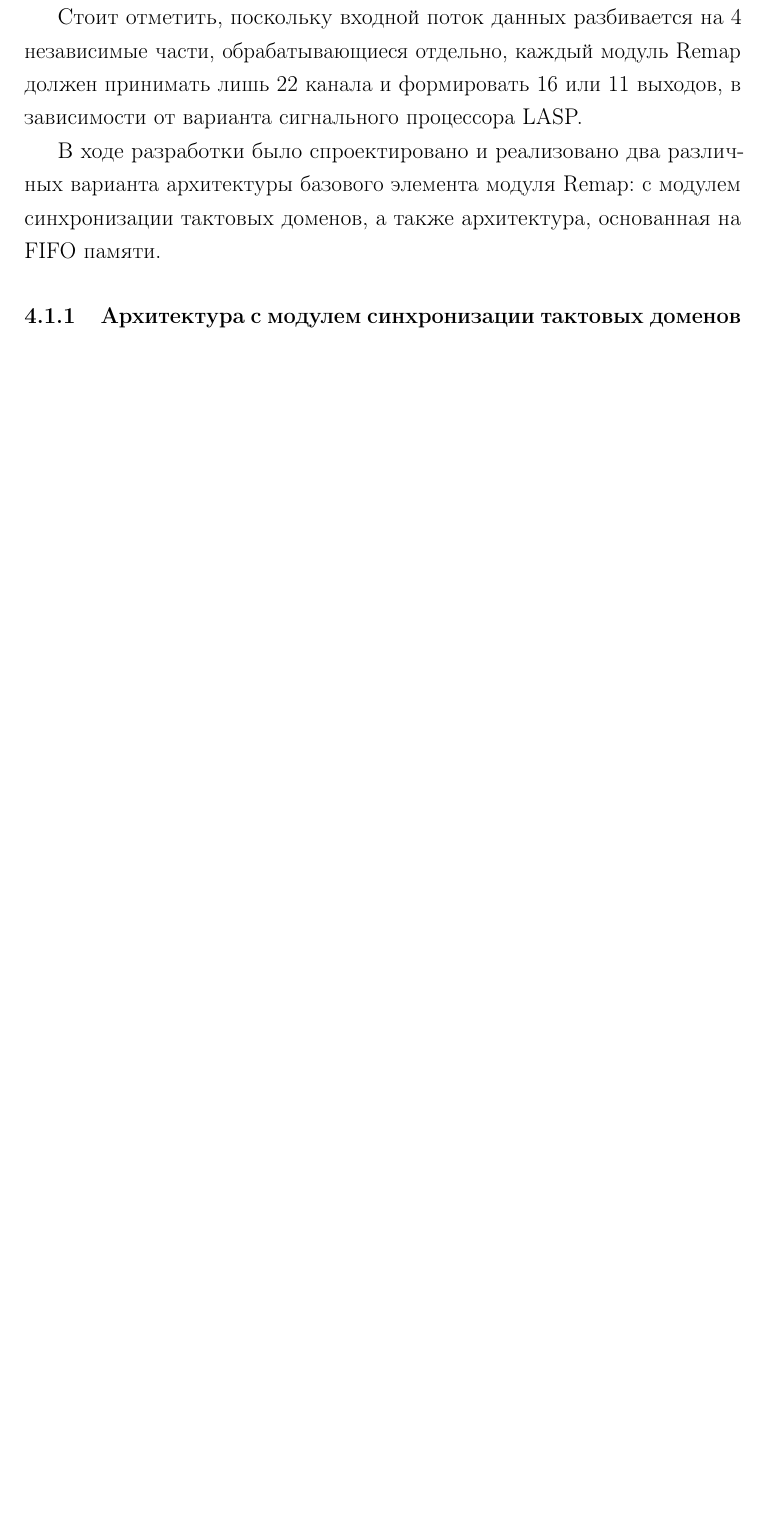
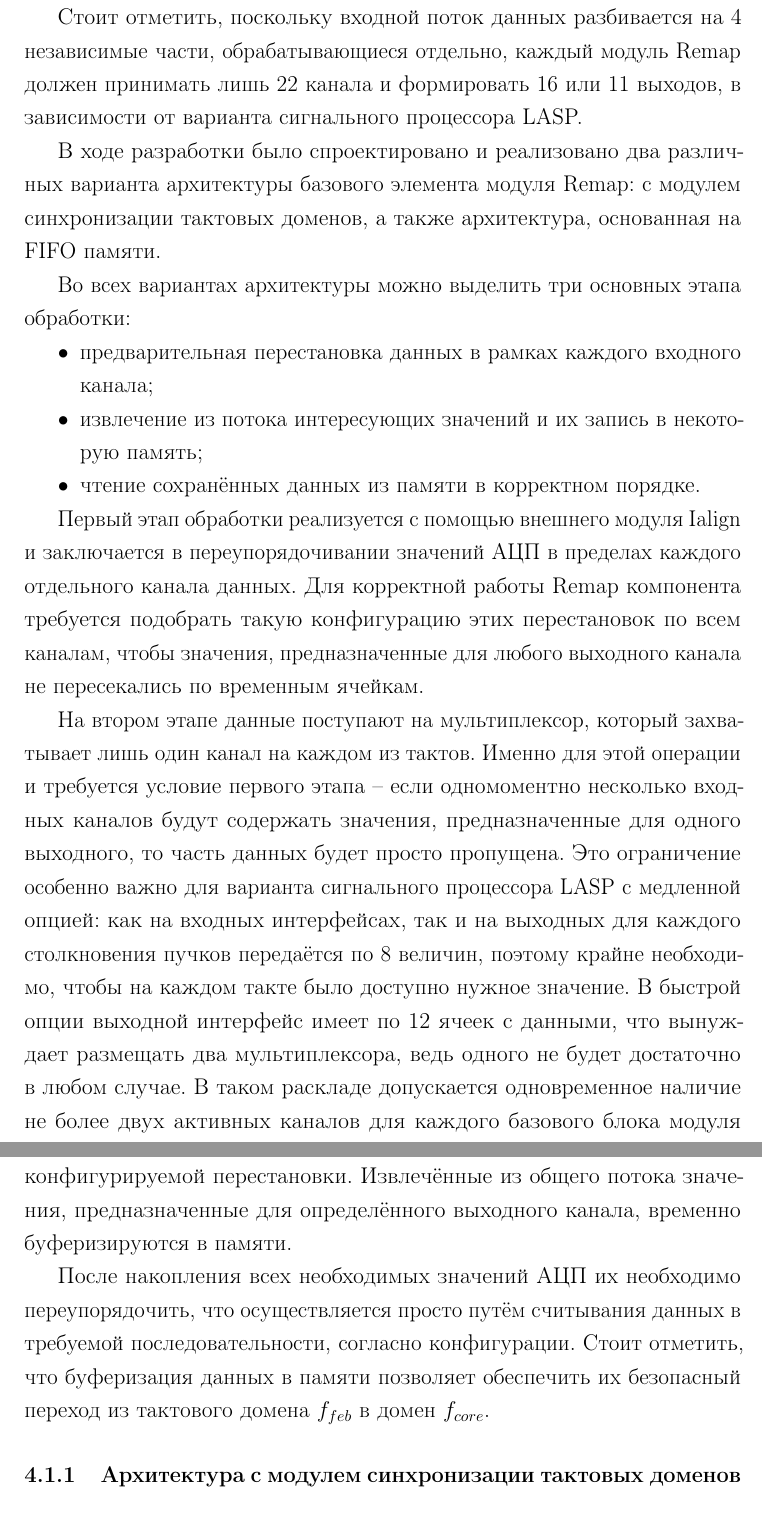
Before and after one commit to gra98rus/master_diploma, a LaTeX thesis (Diploma.tex, which reads sections/remap/remap_arch/remap_arch.tex, sections/remap/remap_arch/remap_arch_sync.tex): part of page 30 of 34 before the commit and two parts of pages 30 and 31 of 36 after it, the two joined at a grey line, cut so that both start at the same text, the shorter picture padded with empty space. Compiled offline with pdfLaTeX.

Commit message:
Update remap architecture general description

```diff
--- a/sections/remap/remap_arch/remap_arch.tex
+++ b/sections/remap/remap_arch/remap_arch.tex
@@ -9,6 +9,15 @@
 
 Стоит отметить, поскольку входной поток данных разбивается на 4 независимые части, обрабатывающиеся отдельно, каждый модуль Remap должен принимать лишь 22 канала и формировать 16 или 11 выходов, в зависимости от варианта сигнального процессора LASP.\par
 В ходе разработки было спроектировано и реализовано два различных варианта архитектуры базового элемента модуля Remap: с модулем синхронизации тактовых доменов, а также архитектура, основанная на FIFO памяти.\par
+Во всех вариантах архитектуры можно выделить три основных этапа обработки:\par
+\begin{itemize}
+    \item предварительная перестановка данных в рамках каждого входного канала;
+    \item извлечение из потока интересующих значений и их запись в некоторую память;
+    \item чтение сохранённых данных из памяти в корректном порядке.
+\end{itemize}\par
+Первый этап обработки реализуется с помощью внешнего модуля Ialign и заключается в переупорядочивании значений АЦП в пределах каждого отдельного канала данных. Для корректной работы Remap компонента требуется подобрать такую конфигурацию этих перестановок по всем каналам, чтобы значения, предназначенные для любого выходного канала не пересекались по временным ячейкам.\par
+На втором этапе данные поступают на мультиплексор, который захватывает лишь один канал на каждом из тактов. Именно для этой операции и требуется условие первого этапа -- если одномоментно несколько входных каналов будут содержать значения, предназначенные для одного выходного, то часть данных будет просто пропущена. Это ограничение особенно важно для варианта сигнального процессора LASP с медленной опцией: как на входных интерфейсах, так и на выходных для каждого столкновения пучков передаётся по 8 величин, поэтому крайне необходимо, чтобы на каждом такте было доступно нужное значение. В быстрой опции выходной интерфейс имеет по 12 ячеек с данными, что вынуждает размещать два мультиплексора, ведь одного не будет достаточно в любом случае. В таком раскладе допускается одновременное наличие не более двух активных каналов для каждого базового блока модуля конфигурируемой перестановки. Извлечённые из общего потока значения, предназначенные для определённого выходного канала, временно буферизируются в памяти.\par
+После накопления всех необходимых значений АЦП их необходимо переупорядочить, что осуществляется просто путём считывания данных в требуемой последовательности, согласно конфигурации. Стоит отметить, что буферизация данных в памяти позволяет обеспечить их безопасный переход из тактового домена $f_{feb}$ в домен $f_{core}$.\par
 
 \subsubsection{Архитектура с модулем синхронизации тактовых доменов}
 \input{sections/remap/remap_arch/remap_arch_sync.tex}
--- a/sections/remap/remap_arch/remap_arch_sync.tex
+++ b/sections/remap/remap_arch/remap_arch_sync.tex
@@ -5,3 +5,4 @@
     \caption{Схема архитектуры модуля Remap с модулем синхронизации тактовых доменов ПЕРЕВЕСТИ}
     \label{fig:remap_cds}
 \end{figure}\par
+Основной особенностью этой архитектуры является то, что в качестве буфера для мультиплексированных данных используется блок двухпортовой RAM памяти. Эта память разбита на несколько страниц, каждая из которых имеет размер, достаточный для хранения захваченной информации, относящейся к одному столкновению пучков. Чтение данных из страницы начинается лишь только после после её полного заполнения записывающей стороной.\par
```
Also changed, not shown: sections/remap/remap_arch/remap_arch_fifo.tex (+7 -0 lines), images/remap_fifo.png (added), sections/remap/remap_arch/remap_arch_sync.tex (2 more changed lines), 1 other file.
